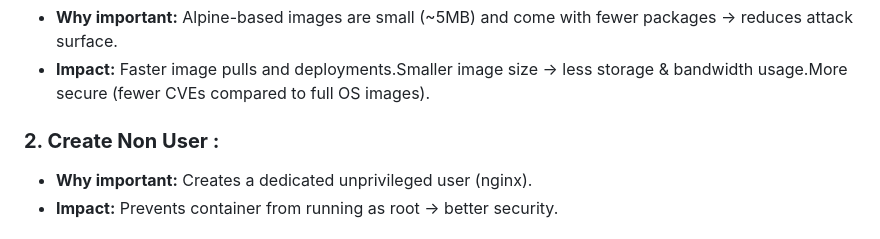
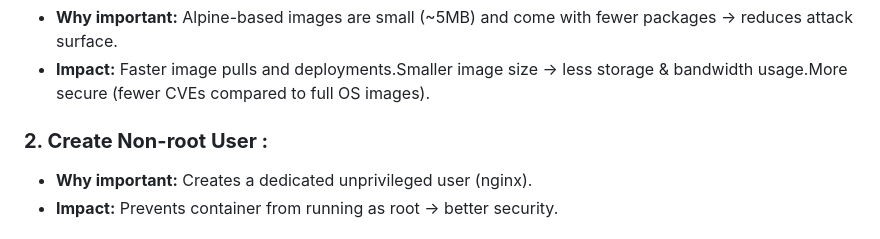
Before and after one commit to Gunjan0703/devops-30days, a Markdown page: docker_best_practices/summary.md, the part around the change. GitHub-like rendering.

```diff
--- a/docker_best_practices/summary.md
+++ b/docker_best_practices/summary.md
@@ -16,7 +16,7 @@ CMD ["nginx", "-g", "daemon off;"]
 * **Why important:** Alpine-based images are small (~5MB) and come with fewer packages → reduces attack surface.
 * **Impact:** Faster image pulls and deployments.Smaller image size → less storage & bandwidth usage.More secure (fewer CVEs compared to full OS images).
 
-### **2. Create Non User :**
+### **2. Create Non-root User :**
 * **Why important:** Creates a dedicated unprivileged user (nginx).
 * **Impact:** Prevents container from running as root → better security.
 
```
